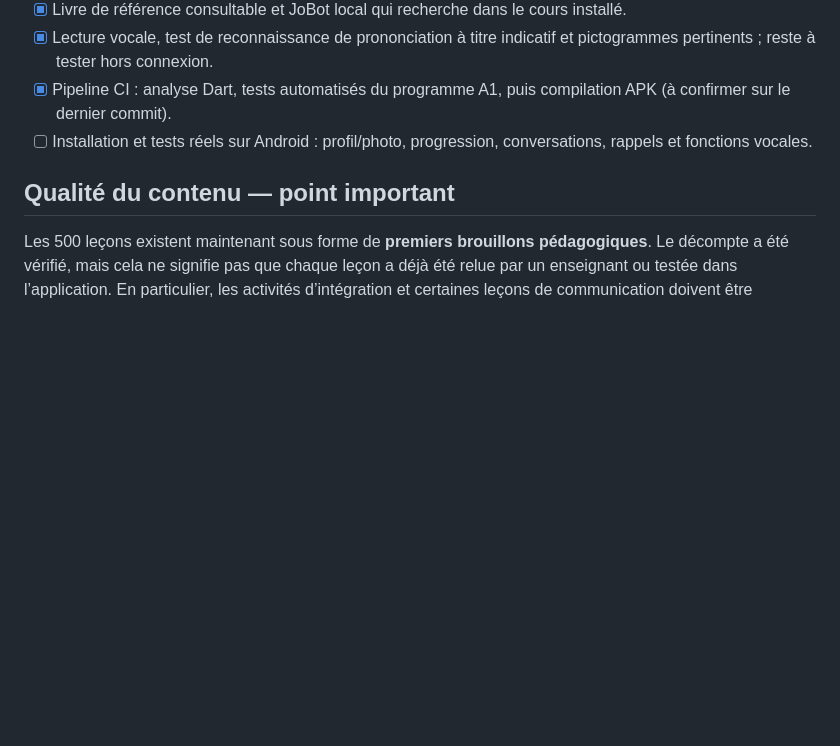
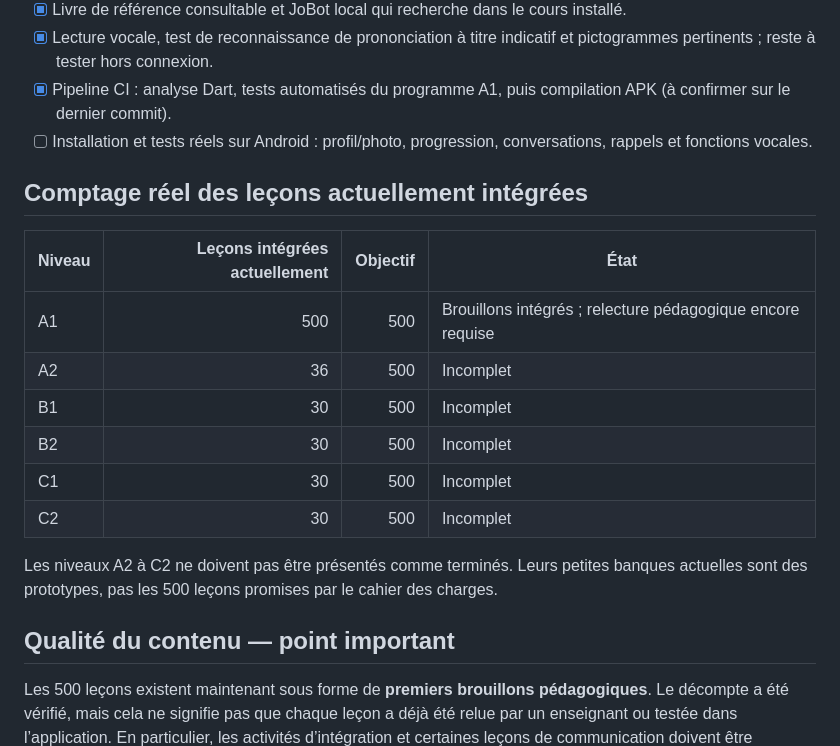
Before and after one commit to jmarchand282-dot/English-pro, a Markdown page: docs/IMPLEMENTATION_STATUS.md, the part around the change. Rendered like a GitHub page; blank space fills up the shorter version.

Commit message:
Document exact current lesson counts by CEFR level

```diff
--- a/docs/IMPLEMENTATION_STATUS.md
+++ b/docs/IMPLEMENTATION_STATUS.md
@@ -27,6 +27,19 @@ Dernière mise à jour : 2026-10-27
 - [x] Pipeline CI : analyse Dart, tests automatisés du programme A1, puis compilation APK (à confirmer sur le dernier commit).
 - [ ] Installation et tests réels sur Android : profil/photo, progression, conversations, rappels et fonctions vocales.
 
+## Comptage réel des leçons actuellement intégrées
+
+| Niveau | Leçons intégrées actuellement | Objectif | État |
+|---|---:|---:|---|
+| A1 | 500 | 500 | Brouillons intégrés ; relecture pédagogique encore requise |
+| A2 | 36 | 500 | Incomplet |
+| B1 | 30 | 500 | Incomplet |
+| B2 | 30 | 500 | Incomplet |
+| C1 | 30 | 500 | Incomplet |
+| C2 | 30 | 500 | Incomplet |
+
+Les niveaux A2 à C2 ne doivent pas être présentés comme terminés. Leurs petites banques actuelles sont des prototypes, pas les 500 leçons promises par le cahier des charges.
+
 ## Qualité du contenu — point important
 
 Les 500 leçons existent maintenant sous forme de **premiers brouillons pédagogiques**. Le décompte a été vérifié, mais cela ne signifie pas que chaque leçon a déjà été relue par un enseignant ou testée dans l’application. En particulier, les activités d’intégration et certaines leçons de communication doivent être enrichies et contrôlées avant de les considérer comme définitives.
```
